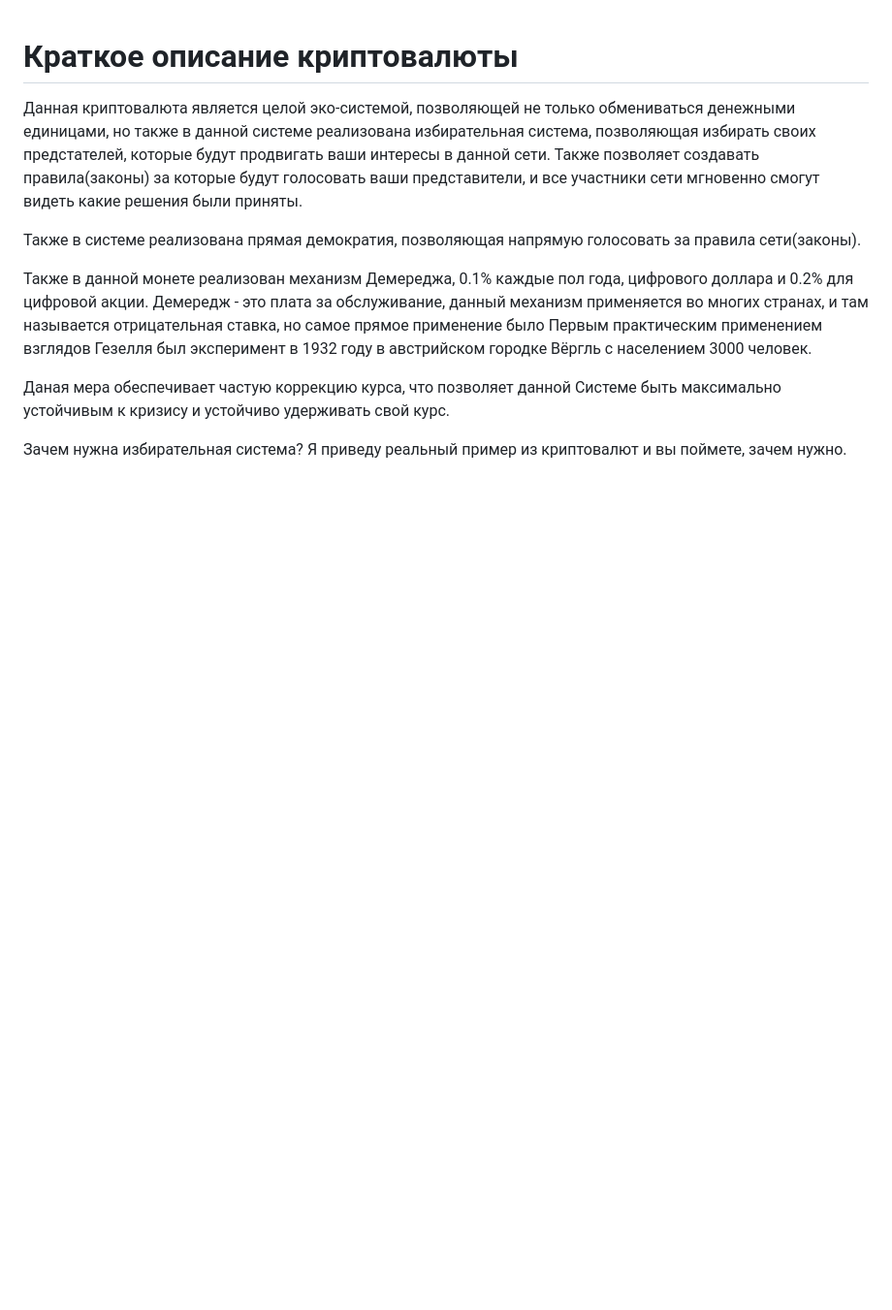
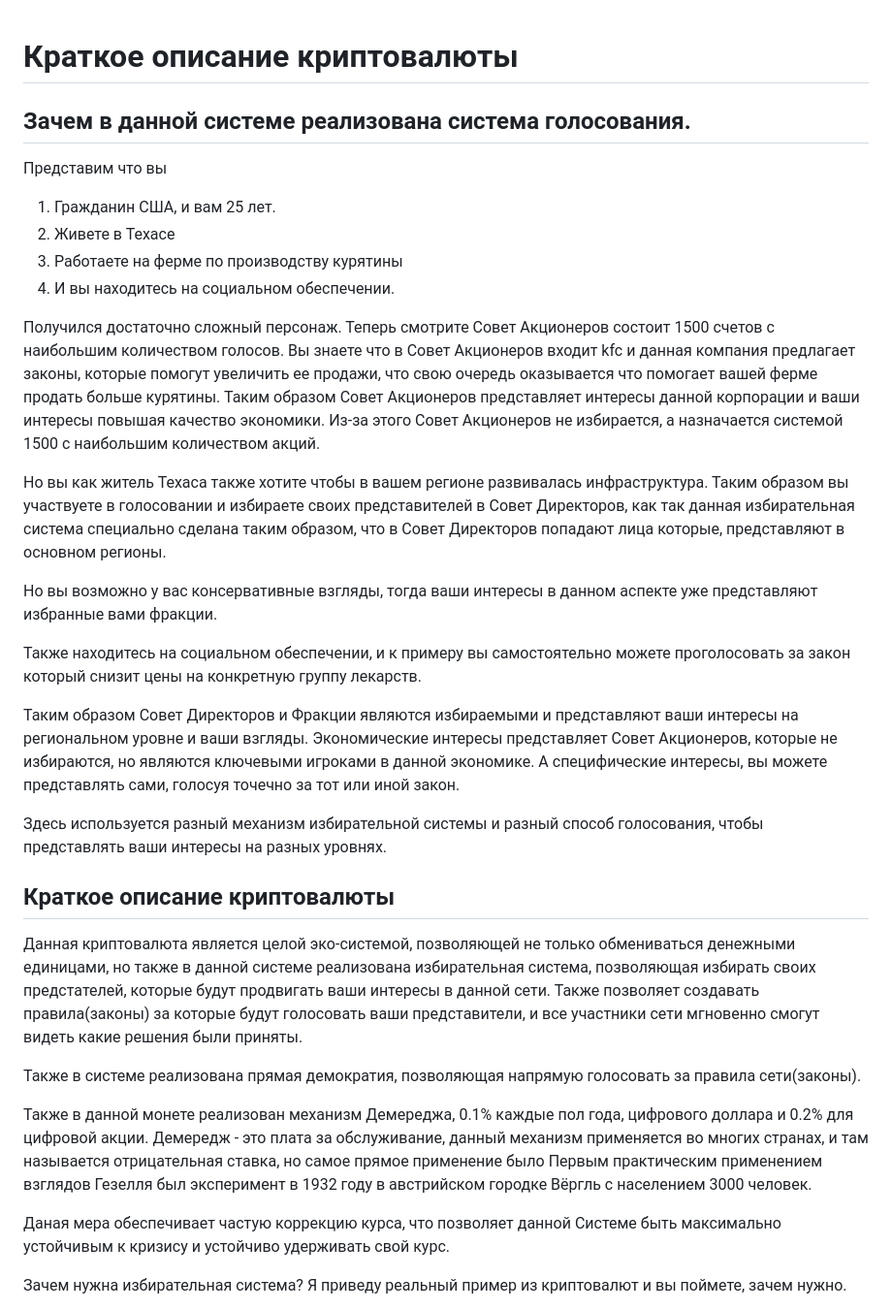
Before and after one commit to CorporateFounder/unitedStates_final, a Markdown page: documentation/preamble.md, the part around the change. Shown at 97% size. Rendered like a GitHub page; blank space fills up the shorter version.

Commit message:
улучшено краткое описание

```diff
--- a/documentation/preamble.md
+++ b/documentation/preamble.md
@@ -1,4 +1,40 @@
 # Краткое описание криптовалюты
+## Зачем в данной системе реализована система голосования.
+Представим что вы
+1. Гражданин США, и вам 25 лет.
+2. Живете в Техасе
+3. Работаете на ферме по производству курятины
+4. И вы находитесь на социальном обеспечении.
+
+Получился достаточно сложный персонаж.
+Теперь смотрите Совет Акционеров состоит 1500 счетов с наибольшим количеством голосов.
+Вы знаете что в Совет Акционеров входит kfc и данная компания предлагает законы, которые
+помогут увеличить ее продажи, что свою очередь оказывается что помогает вашей
+ферме продать больше курятины. Таким образом Совет Акционеров представляет интересы
+данной корпорации и ваши интересы повышая качество экономики. Из-за этого Совет Акционеров не избирается,
+а назначается системой 1500 с наибольшим количеством акций.
+
+Но вы как житель Техаса также хотите чтобы в вашем регионе развивалась инфраструктура.
+Таким образом вы участвуете в голосовании и избираете своих представителей в Совет Директоров,
+как так данная избирательная система специально сделана таким образом, что в Совет Директоров
+попадают лица которые, представляют в основном регионы.
+
+Но вы возможно у вас консервативные взгляды, тогда ваши интересы в данном аспекте уже представляют
+избранные вами фракции.
+
+Также находитесь на социальном обеспечении, и к примеру вы самостоятельно можете проголосовать за
+закон который снизит цены на конкретную группу лекарств.
+
+Таким образом Совет Директоров и Фракции являются избираемыми и представляют ваши интересы на региональном
+уровне и ваши взгляды. Экономические интересы представляет Совет Акционеров, которые не избираются,
+но являются ключевыми игроками в данной экономике.
+А специфические интересы, вы можете представлять сами, голосуя точечно за тот или иной закон.
+
+Здесь используется разный механизм избирательной системы и разный способ голосования, чтобы
+представлять ваши интересы на разных уровнях.
+
+
+## Краткое описание криптовалюты
 
 Данная криптовалюта является целой эко-системой, позволяющей не только обмениваться
 денежными единицами, но также в данной системе реализована избирательная система,
```
Also changed, not shown: documentationEng/preambleEng.md (+37 -1 lines).
